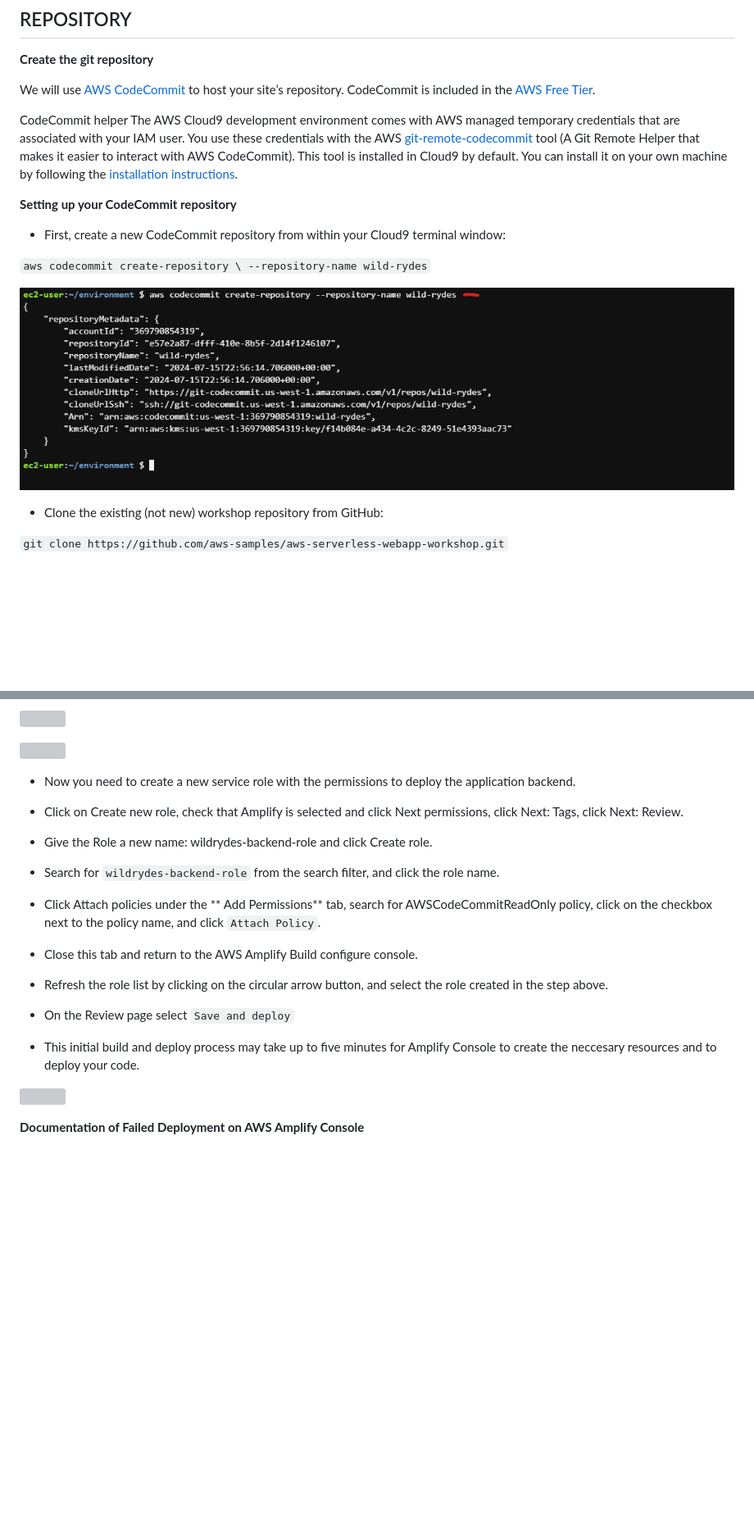
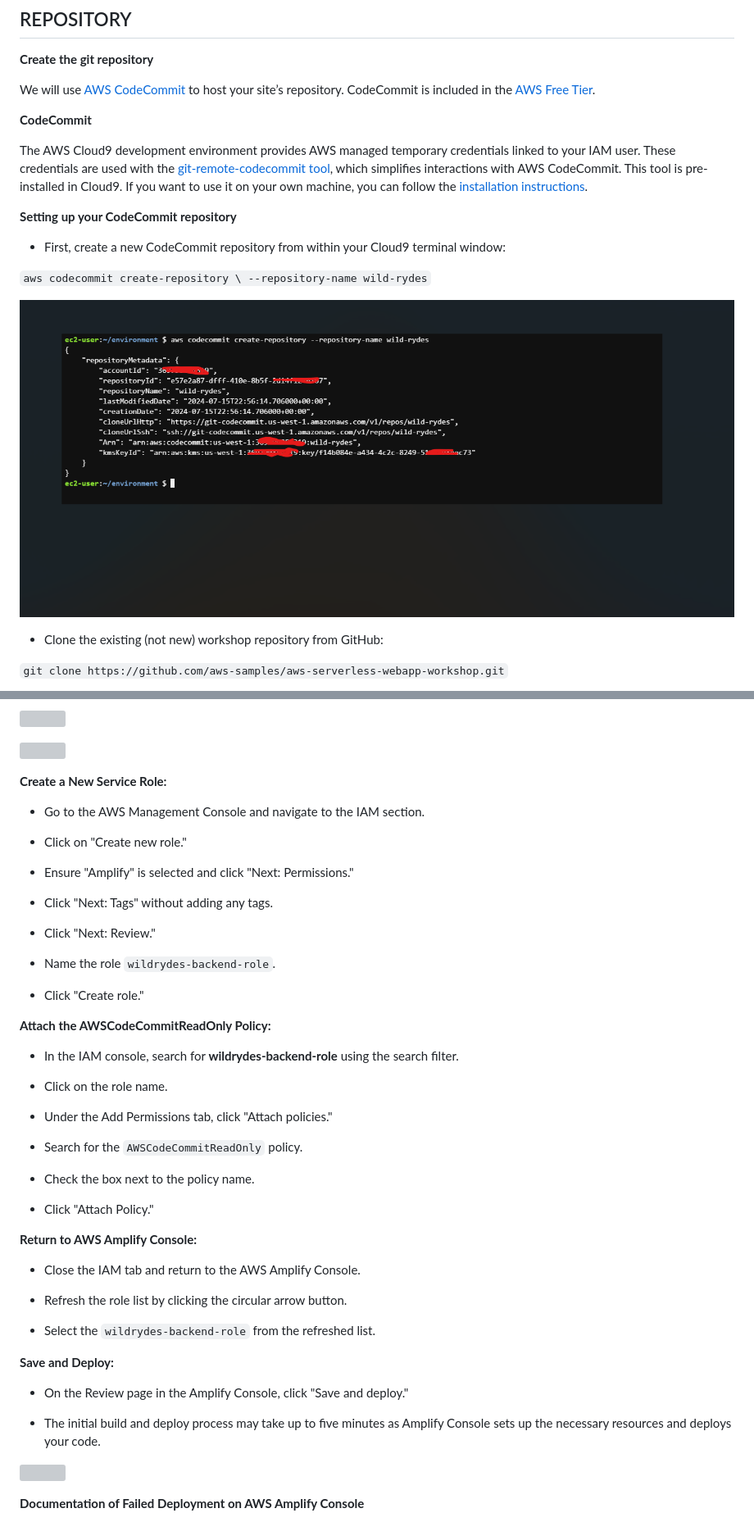
Before and after one commit to ogechukwu1/SCA_LAGOS, a Markdown page: wild rydes workshop/README.md, 2 parts joined by grey strips. Shown: that part at 82% size. Rendered like a GitHub page; pictures changed too: wild rydes workshop/images/11.png; blank space fills up the shorter version; grey boxes are pictures that could not be loaded.

```diff
--- a/wild rydes workshop/README.md
+++ b/wild rydes workshop/README.md
@@ -113,9 +132,9 @@ __Create the git repository__
 
 We will use [AWS CodeCommit](https://aws.amazon.com/codecommit/) to host your site’s repository. CodeCommit is included in the [AWS Free Tier](https://aws.amazon.com/free/?all-free-tier.sort-by=item.additionalFields.SortRank&all-free-tier.sort-order=asc&all-free-tier.q=CodeCommit&all-free-tier.q_operator=AND&awsf.Free%20Tier%20Types=*all&awsf.Free%20Tier%20Categories=*all).
 
-CodeCommit helper
-The AWS Cloud9 development environment comes with AWS managed temporary credentials that are associated with your IAM user. You use these credentials with the AWS [git-remote-codecommit](https://github.com/aws/git-remote-codecommit) tool (A Git Remote Helper that makes it easier to interact with AWS CodeCommit). This tool is installed in Cloud9 by default. You can install it on your own machine by following the [installation instructions](https://github.com/aws/git-remote-codecommit#set-up).
+__CodeCommit__
 
+The AWS Cloud9 development environment provides AWS managed temporary credentials linked to your IAM user. These credentials are used with the [git-remote-codecommit tool](https://github.com/aws/git-remote-codecommit), which simplifies interactions with AWS CodeCommit. This tool is pre-installed in Cloud9. If you want to use it on your own machine, you can follow the [installation instructions](https://github.com/aws/git-remote-codecommit#set-up).
 
 
 __Setting up your CodeCommit repository__
@@ -263,23 +282,53 @@ Next you’ll use the [AWS Amplify Console](https://aws.amazon.com/amplify/hosti
 
 
 
-- Now you need to create a new service role with the permissions to deploy the application backend.
+__Create a New Service Role:__
 
-- Click on Create new role, check that Amplify is selected and click Next permissions, click Next: Tags, click Next: Review.
+- Go to the AWS Management Console and navigate to the IAM section.
 
-- Give the Role a new name: wildrydes-backend-role and click Create role.
+- Click on "Create new role."
 
-- Search for `wildrydes-backend-role` from the search filter, and click the role name.
+- Ensure "Amplify" is selected and click "Next: Permissions."
 
-- Click Attach policies under the ** Add Permissions** tab, search for AWSCodeCommitReadOnly policy, click on the checkbox next to the policy name, and click `Attach Policy`.
+- Click "Next: Tags" without adding any tags.
 
-- Close this tab and return to the AWS Amplify Build configure console.
+- Click "Next: Review."
 
-- Refresh the role list by clicking on the circular arrow button, and select the role created in the step above.
+- Name the role `wildrydes-backend-role`.
 
-- On the Review page select `Save and deploy`
+- Click "Create role."
 
-- This initial build and deploy process may take up to five minutes for Amplify Console to create the neccesary resources and to deploy your code.
+__Attach the AWSCodeCommitReadOnly Policy:__
+
+- In the IAM console, search for __wildrydes-backend-role__ using the search filter.
+
+- Click on the role name.
+
+- Under the Add Permissions tab, click "Attach policies."
+
+- Search for the `AWSCodeCommitReadOnly` policy.
+
+- Check the box next to the policy name.
+
+- Click "Attach Policy."
+
+__Return to AWS Amplify Console:__
+
+- Close the IAM tab and return to the AWS Amplify Console.
+
+- Refresh the role list by clicking the circular arrow button.
+
+- Select the `wildrydes-backend-role` from the refreshed list.
+
+__Save and Deploy:__
+
+- On the Review page in the Amplify Console, click "Save and deploy."
+
+- The initial build and deploy process may take up to five minutes as Amplify Console sets up the necessary resources and deploys your code.
+
+
+
+
 
 
 ![](./images/32.png)
```
Also changed, not shown: other parts of wild rydes workshop/README.md (+30 -11 lines).
